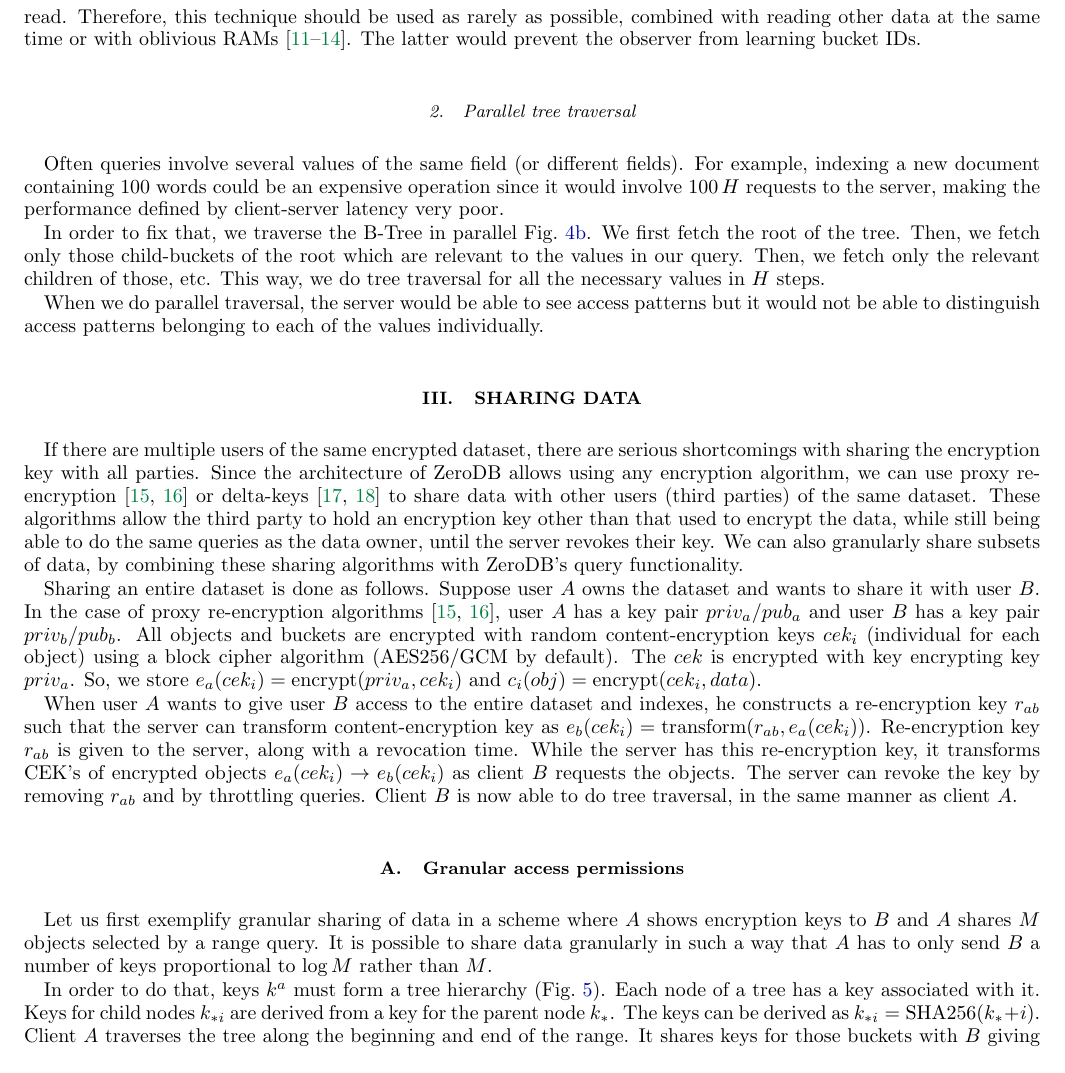
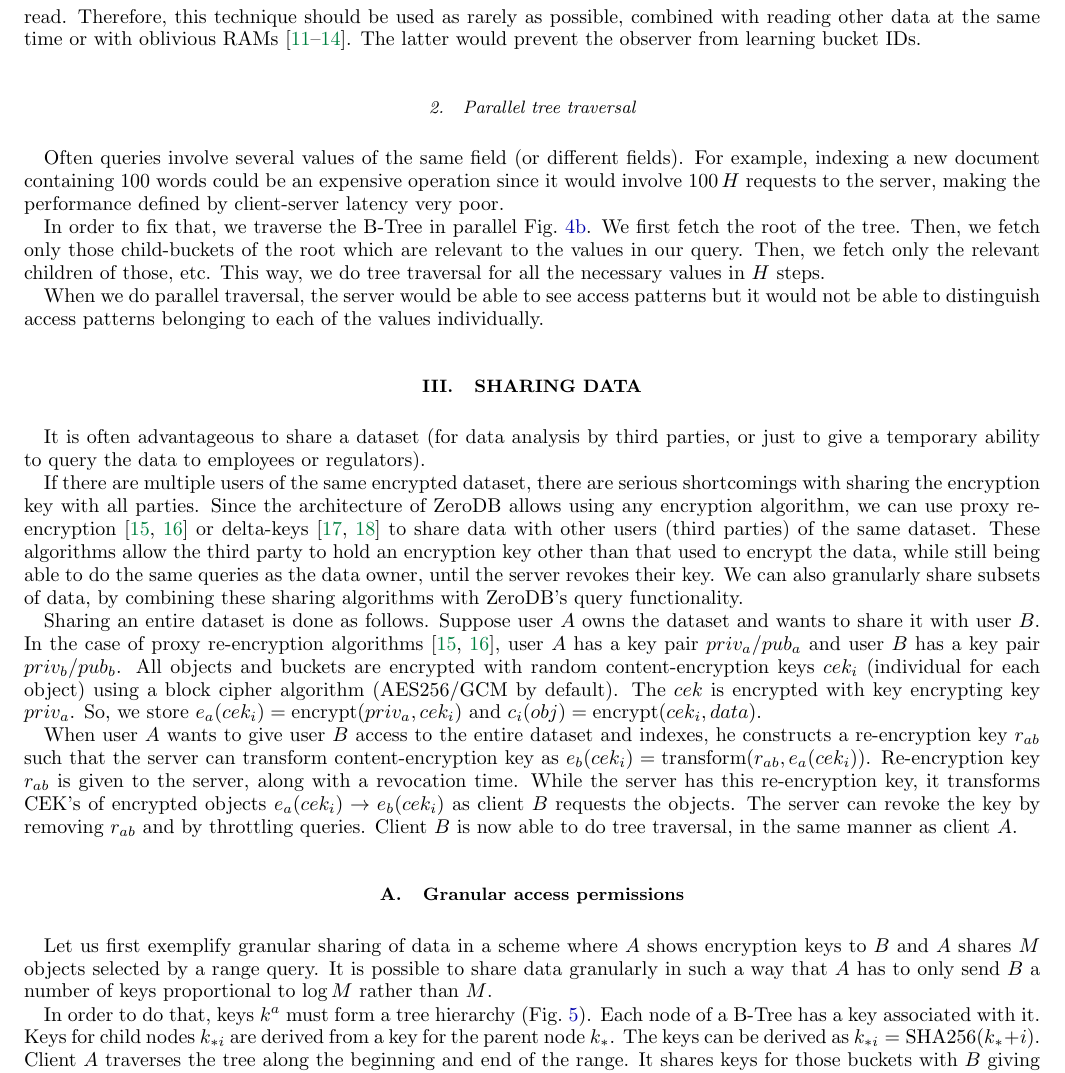
Before and after one commit to nucypher/zerodb-whitepaper, a LaTeX paper (zerodb.tex): part of page 6 of 11, cut so that both start at the same text. Compiled offline with pdfLaTeX.

Commit message:
Sharing usecase

```diff
--- a/zerodb.tex
+++ b/zerodb.tex
@@ -281,6 +281,9 @@
 
 \section{Sharing data}
 
+It is often advantageous to share a dataset (for data analysis by third parties,
+or just to give a temporary ability to query the data to employees or regulators).
+
 If there are multiple users of the same encrypted dataset, there are serious shortcomings with sharing the encryption key with all parties.
 Since the architecture of ZeroDB allows using any encryption algorithm, we can use proxy re-encryption~\cite{afgh,libert2011unidirectional}
 or delta-keys~\cite{delta-keys,mylar} to share data with other users (third parties) of the same dataset.
@@ -319,9 +322,8 @@
     \label{fig:keytree}
 \end{figure}
 
-% XXX
 In order to do that, keys $k^a$ must form a tree hierarchy~(\figref{fig:keytree}).
-Each node of a tree has a key associated with it.
+Each node of a B-Tree has a key associated with it.
 Keys for child nodes $k_{*i}$ are derived from a key for the parent node $k_*$.
 The keys can be derived as $k_{*i} = \mbox{SHA256}(k_* + i)$.
 Client $A$ traverses the tree along the beginning and end of the range.
```
